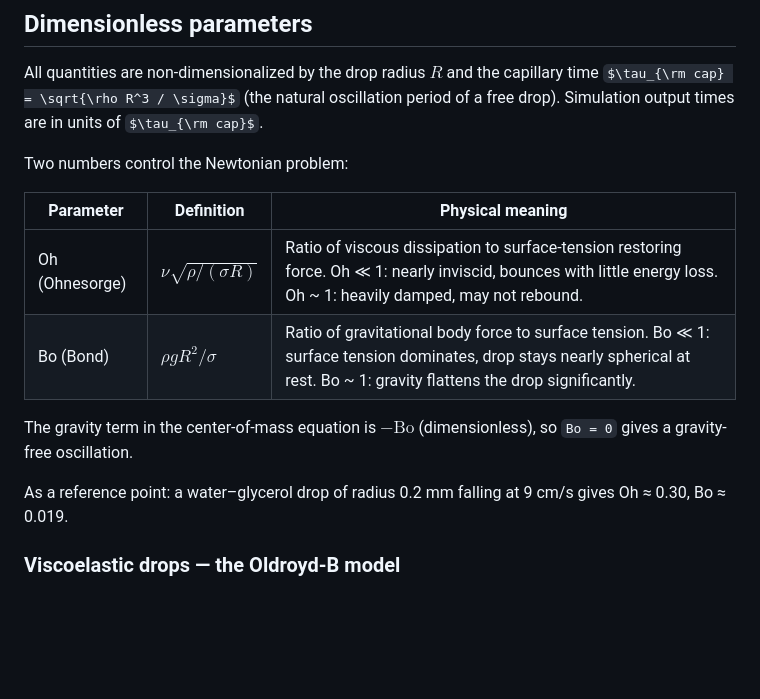
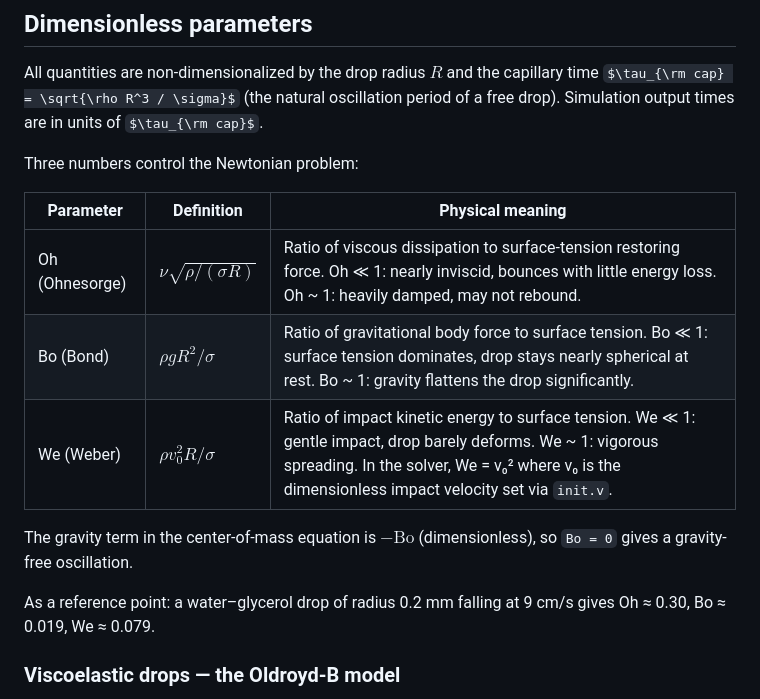
Before and after one commit to elvis-aguero/DropRebound.jl, a Markdown page: README.md, the part around the change. Drawn GitHub-style; some formulas as TeX source; blank space fills up the shorter version.

Commit message:
docs: add We (Weber number) to dimensionless parameter table
The Newtonian problem has three parameters: Oh, Bo, and We.
We = ρv₀²R/σ = v₀² in dimensionless units; set via init.v.

Co-Authored-By: Claude Sonnet 4.6 <noreply@anthropic.com>

```diff
--- a/README.md
+++ b/README.md
@@ -12,16 +12,17 @@ The Julia module name is `DropSolver` (`using DropSolver`).
 
 All quantities are non-dimensionalized by the drop radius $R$ and the capillary time $\tau_{\rm cap} = \sqrt{\rho R^3 / \sigma}$ (the natural oscillation period of a free drop). Simulation output times are in units of $\tau_{\rm cap}$.
 
-Two numbers control the Newtonian problem:
+Three numbers control the Newtonian problem:
 
 | Parameter | Definition | Physical meaning |
 |-----------|-----------|-----------------|
 | Oh (Ohnesorge) | $\nu\sqrt{\rho/(\sigma R)}$ | Ratio of viscous dissipation to surface-tension restoring force. Oh ≪ 1: nearly inviscid, bounces with little energy loss. Oh ~ 1: heavily damped, may not rebound. |
 | Bo (Bond) | $\rho g R^2 / \sigma$ | Ratio of gravitational body force to surface tension. Bo ≪ 1: surface tension dominates, drop stays nearly spherical at rest. Bo ~ 1: gravity flattens the drop significantly. |
+| We (Weber) | $\rho v_0^2 R / \sigma$ | Ratio of impact kinetic energy to surface tension. We ≪ 1: gentle impact, drop barely deforms. We ~ 1: vigorous spreading. In the solver, We = v₀² where v₀ is the dimensionless impact velocity set via `init.v`. |
 
 The gravity term in the center-of-mass equation is $-\mathrm{Bo}$ (dimensionless), so `Bo = 0` gives a gravity-free oscillation.
 
-As a reference point: a water–glycerol drop of radius 0.2 mm falling at 9 cm/s gives Oh ≈ 0.30, Bo ≈ 0.019.
+As a reference point: a water–glycerol drop of radius 0.2 mm falling at 9 cm/s gives Oh ≈ 0.30, Bo ≈ 0.019, We ≈ 0.079.
 
 ### Viscoelastic drops — the Oldroyd-B model
 
```
